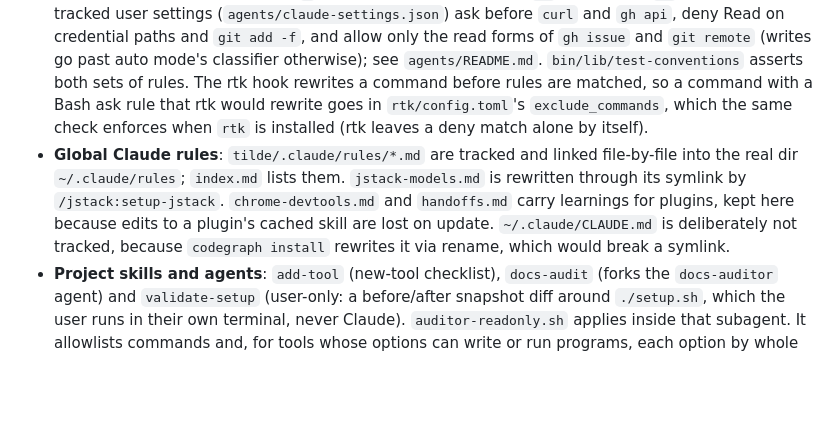
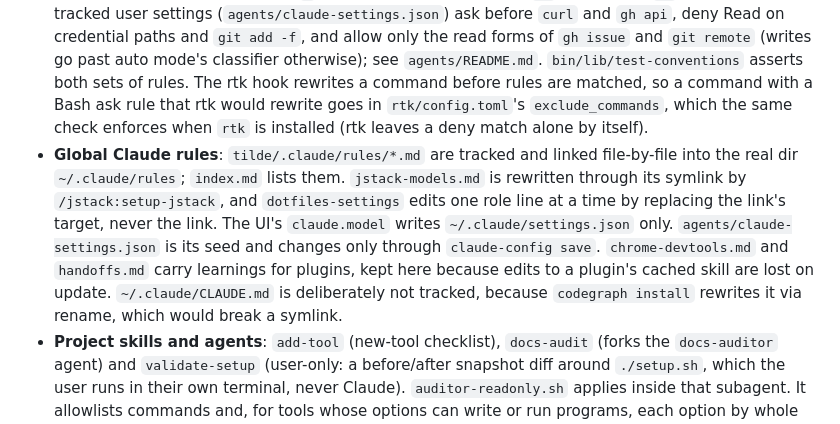
Before and after one commit to jrmatherly/dotfiles, a Markdown page: .claude/rules/claude-config.md, the part around the change. Drawn GitHub-style; blank space fills up the shorter version.

```diff
--- a/.claude/rules/claude-config.md
+++ b/.claude/rules/claude-config.md
@@ -12,5 +12,5 @@ paths:
   - `commit-gate.sh` blocks a commit when `pnpm check` fails or the hook crashes or times out (`onFailure: block`). Its `if: Bash(*commit*)` skips the spawn for other commands, so the pattern must match everything the script treats as a commit. It tests the working tree, not the index, and gates only a repo that ships an identical copy of the hook.
   - A hook added to the settings file is picked up only by sessions started after the edit (measured 2026-10-25: the settings doc's live-reload claim did not hold for a new PreToolUse group).
 - **Permissions**: running `setup.sh`, `setup/*`, `set-defaults` or `sysup` asks first, because they change the machine. The usual invocation forms are covered, but it's a guard, not a hard boundary. In project settings a single leading `/` anchors at the project root (`//` is absolute, `~/` is home). The tracked user settings (`agents/claude-settings.json`) ask before `curl` and `gh api`, deny Read on credential paths and `git add -f`, and allow only the read forms of `gh issue` and `git remote` (writes go past auto mode's classifier otherwise); see `agents/README.md`. `bin/lib/test-conventions` asserts both sets of rules. The rtk hook rewrites a command before rules are matched, so a command with a Bash ask rule that rtk would rewrite goes in `rtk/config.toml`'s `exclude_commands`, which the same check enforces when `rtk` is installed (rtk leaves a deny match alone by itself).
-- **Global Claude rules**: `tilde/.claude/rules/*.md` are tracked and linked file-by-file into the real dir `~/.claude/rules`; `index.md` lists them. `jstack-models.md` is rewritten through its symlink by `/jstack:setup-jstack`. `chrome-devtools.md` and `handoffs.md` carry learnings for plugins, kept here because edits to a plugin's cached skill are lost on update. `~/.claude/CLAUDE.md` is deliberately not tracked, because `codegraph install` rewrites it via rename, which would break a symlink.
+- **Global Claude rules**: `tilde/.claude/rules/*.md` are tracked and linked file-by-file into the real dir `~/.claude/rules`; `index.md` lists them. `jstack-models.md` is rewritten through its symlink by `/jstack:setup-jstack`, and `dotfiles-settings` edits one role line at a time by replacing the link's target, never the link. The UI's `claude.model` writes `~/.claude/settings.json` only. `agents/claude-settings.json` is its seed and changes only through `claude-config save`. `chrome-devtools.md` and `handoffs.md` carry learnings for plugins, kept here because edits to a plugin's cached skill are lost on update. `~/.claude/CLAUDE.md` is deliberately not tracked, because `codegraph install` rewrites it via rename, which would break a symlink.
 - **Project skills and agents**: `add-tool` (new-tool checklist), `docs-audit` (forks the `docs-auditor` agent) and `validate-setup` (user-only: a before/after snapshot diff around `./setup.sh`, which the user runs in their own terminal, never Claude). `auditor-readonly.sh` applies inside that subagent. It allowlists commands and, for tools whose options can write or run programs, each option by whole name, so neither a denylist gap nor an abbreviated long option gets through. A command that passes is approved with `permissionDecision: allow`, because the forked auditor runs non-interactive and a call auto mode escalated to a prompt was denied with nobody to ask; deny and ask rules still apply.
```
Also changed, not shown: agents/README.md (+3 -2 lines), 1 other file.
